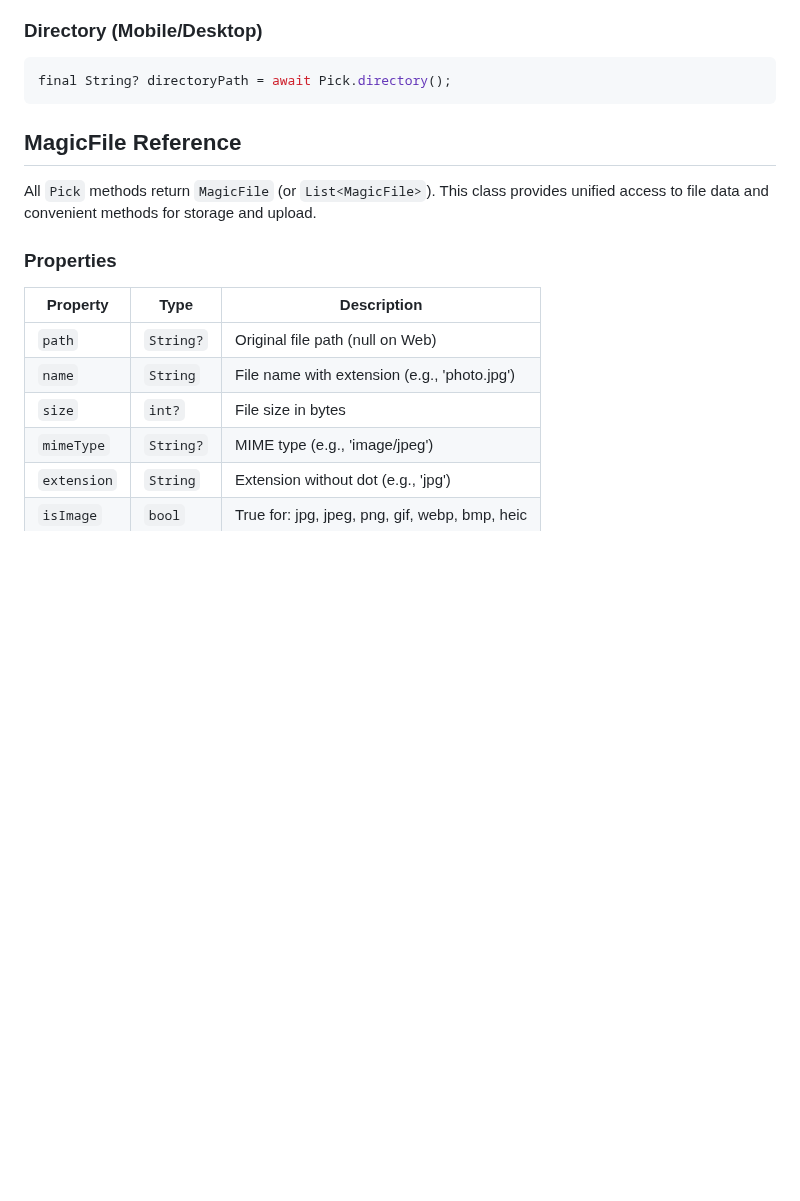
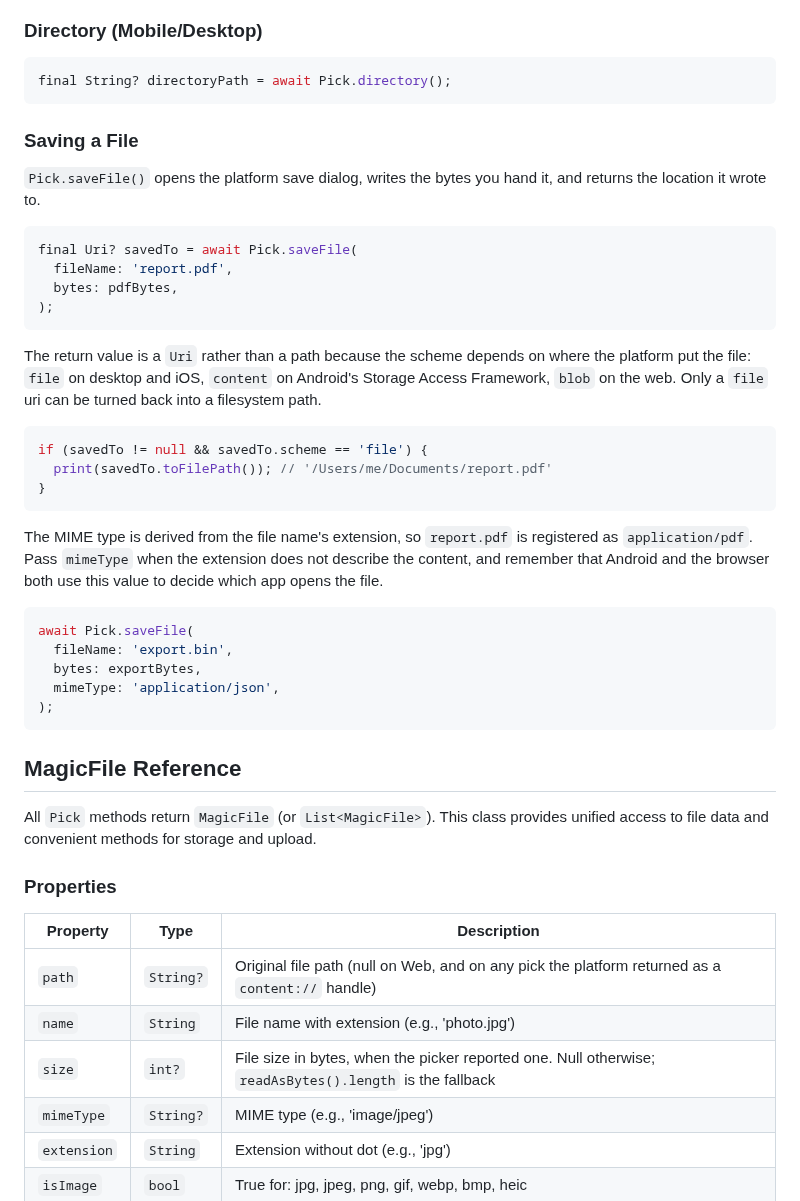
Before and after one commit to fluttersdk/magic, a Markdown page: doc/digging-deeper/file-picker.md, the part around one of its changes. Rendered like a GitHub page; blank space fills up the shorter version.

````diff
--- a/doc/digging-deeper/file-picker.md
+++ b/doc/digging-deeper/file-picker.md
@@ -100,6 +100,35 @@ final List<MagicFile> files = await Pick.files(
 final String? directoryPath = await Pick.directory();
 ```
 
+### Saving a File
+
+`Pick.saveFile()` opens the platform save dialog, writes the bytes you hand it, and returns the location it wrote to.
+
+```dart
+final Uri? savedTo = await Pick.saveFile(
+  fileName: 'report.pdf',
+  bytes: pdfBytes,
+);
+```
+
+The return value is a `Uri` rather than a path because the scheme depends on where the platform put the file: `file` on desktop and iOS, `content` on Android's Storage Access Framework, `blob` on the web. Only a `file` uri can be turned back into a filesystem path.
+
+```dart
+if (savedTo != null && savedTo.scheme == 'file') {
+  print(savedTo.toFilePath()); // '/Users/me/Documents/report.pdf'
+}
+```
+
+The MIME type is derived from the file name's extension, so `report.pdf` is registered as `application/pdf`. Pass `mimeType` when the extension does not describe the content, and remember that Android and the browser both use this value to decide which app opens the file.
+
+```dart
+await Pick.saveFile(
+  fileName: 'export.bin',
+  bytes: exportBytes,
+  mimeType: 'application/json',
+);
+```
+
 <a name="magicfile-reference"></a>
 ## MagicFile Reference
 
@@ -110,9 +139,9 @@ All `Pick` methods return `MagicFile` (or `List<MagicFile>`). This class provide
 
 | Property | Type | Description |
 |----------|------|-------------|
-| `path` | `String?` | Original file path (null on Web) |
+| `path` | `String?` | Original file path (null on Web, and on any pick the platform returned as a `content://` handle) |
 | `name` | `String` | File name with extension (e.g., 'photo.jpg') |
-| `size` | `int?` | File size in bytes |
+| `size` | `int?` | File size in bytes, when the picker reported one. Null otherwise; `readAsBytes().length` is the fallback |
 | `mimeType` | `String?` | MIME type (e.g., 'image/jpeg') |
 | `extension` | `String` | Extension without dot (e.g., 'jpg') |
 | `isImage` | `bool` | True for: jpg, jpeg, png, gif, webp, bmp, heic |
````
Also changed, not shown: other parts of doc/digging-deeper/file-picker.md (+47 -21 lines), doc/architecture/facades.md (+1 -1 lines).
